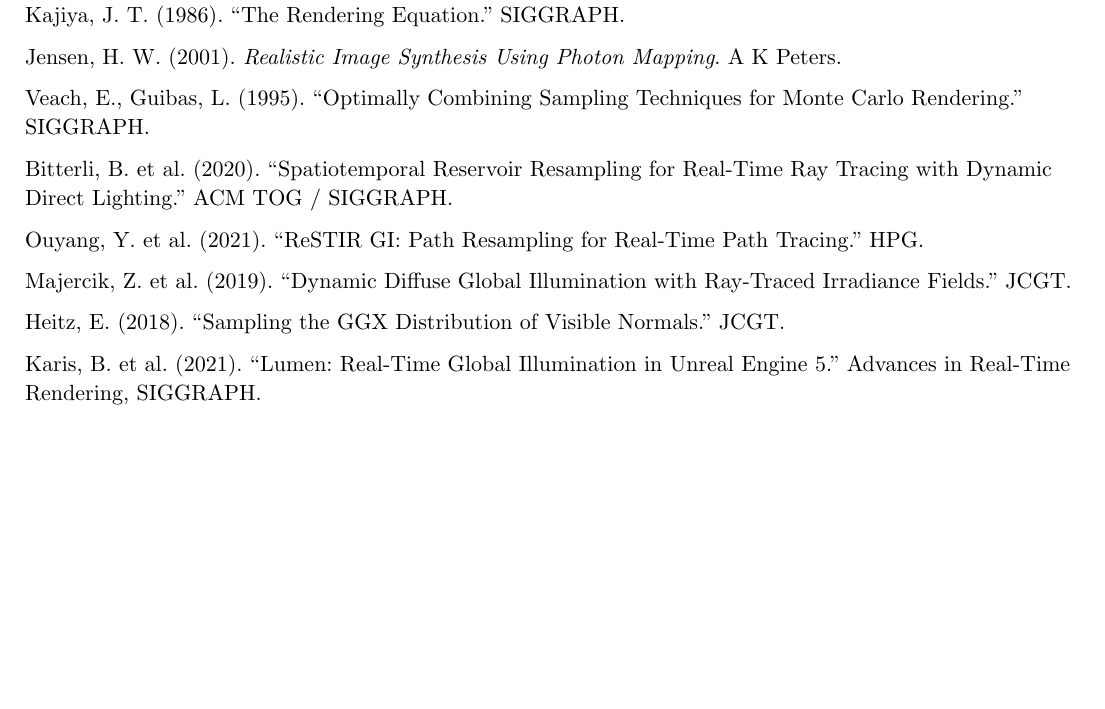
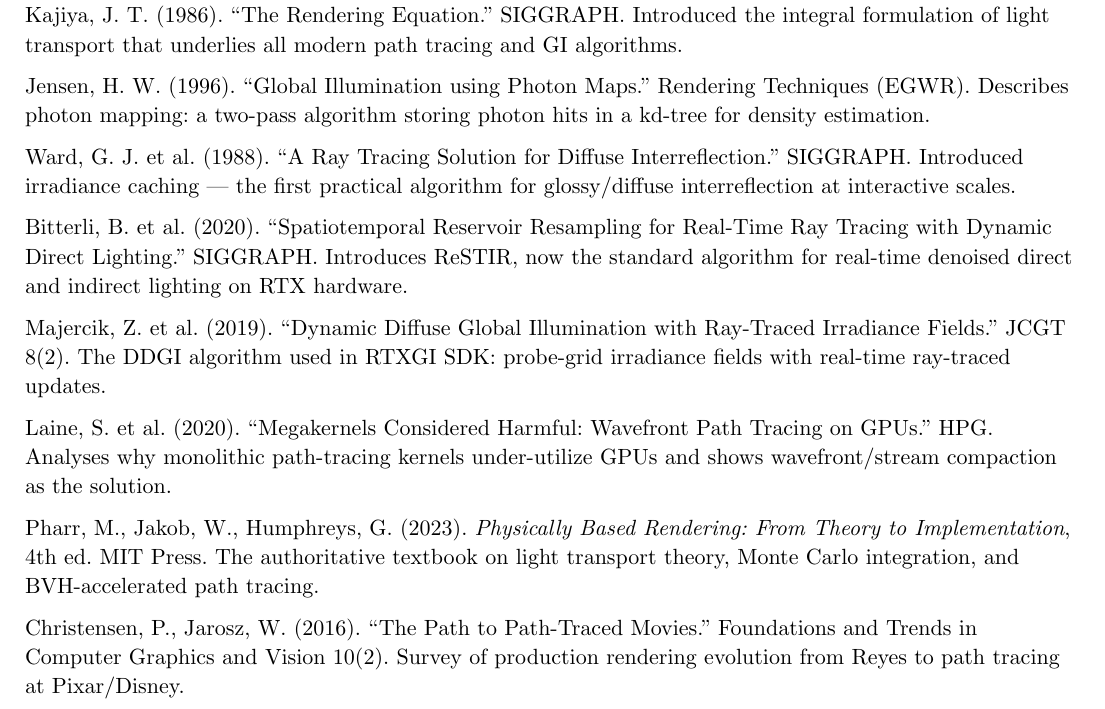
Before and after one commit to poyea/grimoire, a Typst document (graphics-and-rendering.typ, which reads graphics-and-rendering/gi-techniques.typ): part of page 6 of 28, cut so that both start at the same text, the shorter picture padded with empty space. Compiled offline with Typst 0.15.

Commit message:
graphics-and-rendering: add Further Reading to gi-techniques

```diff
--- a/graphics-and-rendering/gi-techniques.typ
+++ b/graphics-and-rendering/gi-techniques.typ
@@ -133,18 +133,18 @@
 
 == Further Reading
 
-Kajiya, J. T. (1986). "The Rendering Equation." SIGGRAPH.
+Kajiya, J. T. (1986). "The Rendering Equation." SIGGRAPH. Introduced the integral formulation of light transport that underlies all modern path tracing and GI algorithms.
 
-Jensen, H. W. (2001). _Realistic Image Synthesis Using Photon Mapping_. A K Peters.
+Jensen, H. W. (1996). "Global Illumination using Photon Maps." Rendering Techniques (EGWR). Describes photon mapping: a two-pass algorithm storing photon hits in a kd-tree for density estimation.
 
-Veach, E., Guibas, L. (1995). "Optimally Combining Sampling Techniques for Monte Carlo Rendering." SIGGRAPH.
+Ward, G. J. et al. (1988). "A Ray Tracing Solution for Diffuse Interreflection." SIGGRAPH. Introduced irradiance caching — the first practical algorithm for glossy/diffuse interreflection at interactive scales.
 
-Bitterli, B. et al. (2020). "Spatiotemporal Reservoir Resampling for Real-Time Ray Tracing with Dynamic Direct Lighting." ACM TOG / SIGGRAPH.
+Bitterli, B. et al. (2020). "Spatiotemporal Reservoir Resampling for Real-Time Ray Tracing with Dynamic Direct Lighting." SIGGRAPH. Introduces ReSTIR, now the standard algorithm for real-time denoised direct and indirect lighting on RTX hardware.
 
-Ouyang, Y. et al. (2021). "ReSTIR GI: Path Resampling for Real-Time Path Tracing." HPG.
+Majercik, Z. et al. (2019). "Dynamic Diffuse Global Illumination with Ray-Traced Irradiance Fields." JCGT 8(2). The DDGI algorithm used in RTXGI SDK: probe-grid irradiance fields with real-time ray-traced updates.
 
-Majercik, Z. et al. (2019). "Dynamic Diffuse Global Illumination with Ray-Traced Irradiance Fields." JCGT.
+Laine, S. et al. (2020). "Megakernels Considered Harmful: Wavefront Path Tracing on GPUs." HPG. Analyses why monolithic path-tracing kernels under-utilize GPUs and shows wavefront/stream compaction as the solution.
 
-Heitz, E. (2018). "Sampling the GGX Distribution of Visible Normals." JCGT.
+Pharr, M., Jakob, W., Humphreys, G. (2023). _Physically Based Rendering: From Theory to Implementation_, 4th ed. MIT Press. The authoritative textbook on light transport theory, Monte Carlo integration, and BVH-accelerated path tracing.
 
-Karis, B. et al. (2021). "Lumen: Real-Time Global Illumination in Unreal Engine 5." Advances in Real-Time Rendering, SIGGRAPH.
+Christensen, P., Jarosz, W. (2016). "The Path to Path-Traced Movies." Foundations and Trends in Computer Graphics and Vision 10(2). Survey of production rendering evolution from Reyes to path tracing at Pixar/Disney.
```
